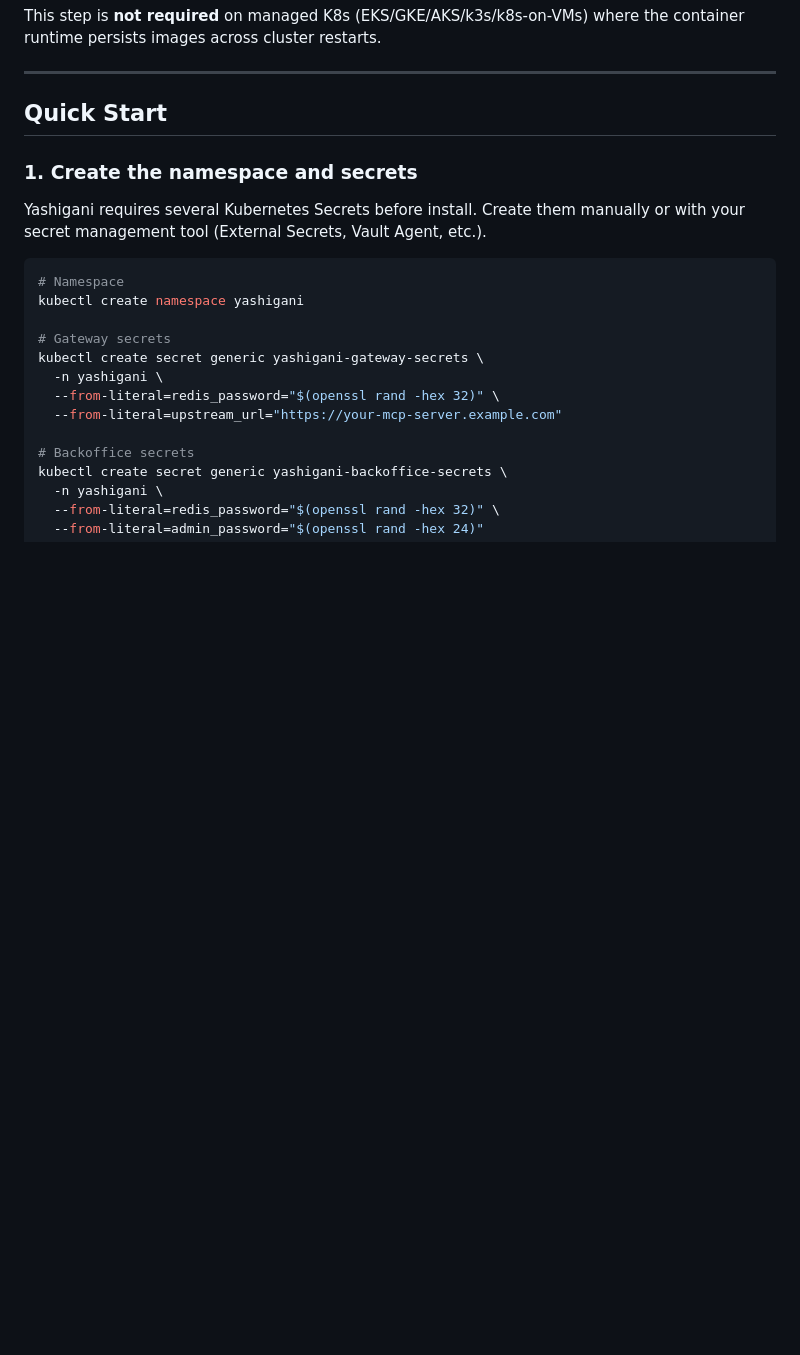
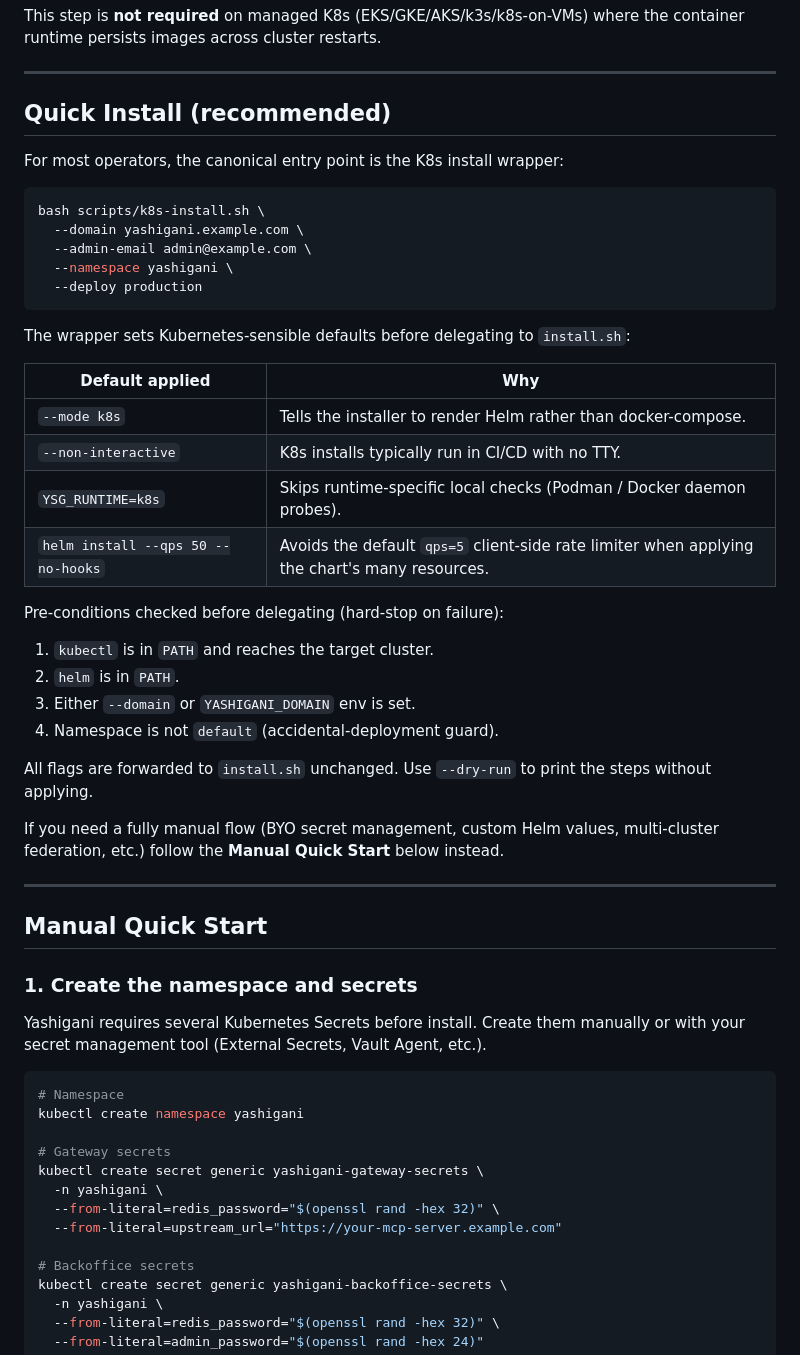
Before and after one commit to agnosticsec-com/yashigani, a Markdown page: docs/kubernetes_deployment.md, the part around the change. Rendered like a GitHub page; blank space fills up the shorter version.

Commit message:
docs: wire 3 orphan operator scripts into the install/runbook docs
Repo audit flagged three scripts that were created with intent but never
referenced from any installation or runbook documentation, so operators
had no way to find them. None are dead — but each has been sitting in
scripts/ effectively invisible.

This commit adds the missing doc references. Scripts themselves are
unchanged.

## scripts/k8s-install.sh — was supposed to BE the K8s install entry

Per its own header: "Retro #3u: install.sh --mode k8s exists but has no
ergonomic entry-point with K8s-specific defaults or pre-condition
checks." The wrapper sets `--mode k8s`, `--non-interactive`,
`YSG_RUNTIME=k8s`, and the `--qps 50 --no-hooks` defaults; checks
kubectl/helm/domain/namespace pre-conditions; then delegates to
install.sh.

Wiring: new "Quick Install (recommended)" section at the top of
docs/kubernetes_deployment.md, with the existing manual flow renamed to
"Manual Quick Start" for operators who want full control. Closes the
loop on yashigani-retro #39.

## scripts/wait-for-bootstrap.sh — operator helper for compose-direct

For operators who skip install.sh and run `docker compose up` directly,
this polls backoffice container logs for the FIRST-RUN CREDENTIALS
marker. Not needed when using install.sh (the installer writes
admin{1,2}_password to secrets_dir/ before compose starts and echoes
them at the end per the credentials-echo policy).

Wiring: documented in a new §5a.1 "Operator Helper Scripts" subsection
of docs/yashigani_install_config.md.

## scripts/import-kms-secrets.sh — CLI alternative to backoffice KMS UI

Prompts for cloud KMS provider API keys at the terminal, writes them to
a mode-0600 tempfile, imports via the backoffice /admin/kms/secrets API,
then shred -u's the tempfile. Equivalent to the backoffice UI flow but
shell-history-safe and scriptable for headless onboarding.

Wiring: documented in §5a.2 of docs/yashigani_install_config.md.

## Pattern called out

Three scripts created across the v0.8 → v2.23 development arc each
shipped with their integration step skipped (or partially done in the
case of k8s-install.sh, where the helm-flag defaults landed but the
operator-facing doc pointer never did). This commit only fixes the
docs gap; the SOP rule against "create file, skip integration"
should be tightened separately if this is a recurring class.

````diff
--- a/docs/kubernetes_deployment.md
+++ b/docs/kubernetes_deployment.md
@@ -39,7 +39,41 @@ This step is **not required** on managed K8s (EKS/GKE/AKS/k3s/k8s-on-VMs) where
 
 ---
 
-## Quick Start
+## Quick Install (recommended)
+
+For most operators, the canonical entry point is the K8s install wrapper:
+
+```bash
+bash scripts/k8s-install.sh \
+  --domain yashigani.example.com \
+  --admin-email admin@example.com \
+  --namespace yashigani \
+  --deploy production
+```
+
+The wrapper sets Kubernetes-sensible defaults before delegating to `install.sh`:
+
+| Default applied | Why |
+|---|---|
+| `--mode k8s` | Tells the installer to render Helm rather than docker-compose. |
+| `--non-interactive` | K8s installs typically run in CI/CD with no TTY. |
+| `YSG_RUNTIME=k8s` | Skips runtime-specific local checks (Podman / Docker daemon probes). |
+| `helm install --qps 50 --no-hooks` | Avoids the default `qps=5` client-side rate limiter when applying the chart's many resources. |
+
+Pre-conditions checked before delegating (hard-stop on failure):
+
+1. `kubectl` is in `PATH` and reaches the target cluster.
+2. `helm` is in `PATH`.
+3. Either `--domain` or `YASHIGANI_DOMAIN` env is set.
+4. Namespace is not `default` (accidental-deployment guard).
+
+All flags are forwarded to `install.sh` unchanged. Use `--dry-run` to print the steps without applying.
+
+If you need a fully manual flow (BYO secret management, custom Helm values, multi-cluster federation, etc.) follow the **Manual Quick Start** below instead.
+
+---
+
+## Manual Quick Start
 
 ### 1. Create the namespace and secrets
 
````
Also changed, not shown: docs/yashigani_install_config.md (+28 -0 lines).
